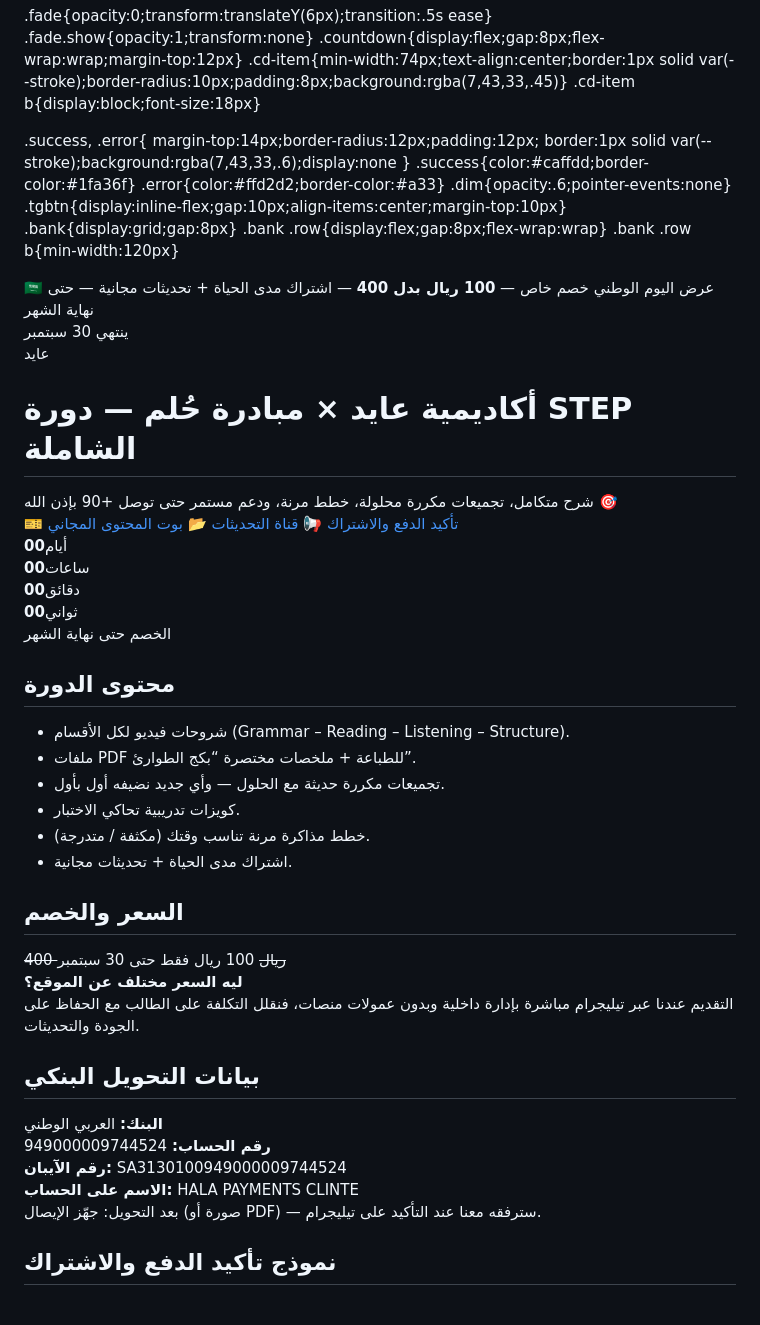
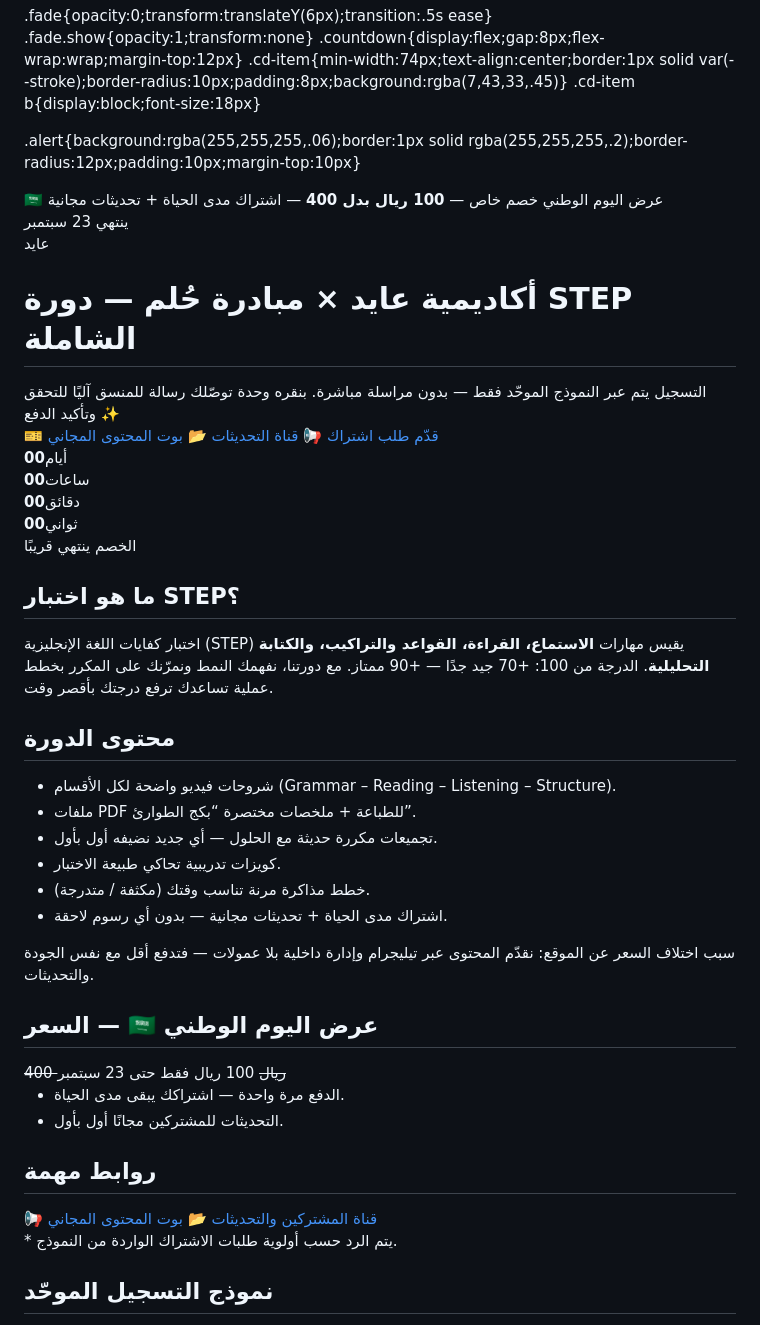
Before and after one commit to studentservices241445-rgb/Hilm-STEP-Academy, a Markdown page: README.md, the part around one of its changes. GitHub-like rendering.

```diff
--- a/README.md
+++ b/README.md
@@ -116,17 +113,7 @@
   .cd-item{min-width:74px;text-align:center;border:1px solid var(--stroke);border-radius:10px;padding:8px;background:rgba(7,43,33,.45)}
   .cd-item b{display:block;font-size:18px}
 
-  .success, .error{
-    margin-top:14px;border-radius:12px;padding:12px;
-    border:1px solid var(--stroke);background:rgba(7,43,33,.6);display:none
-  }
-  .success{color:#caffdd;border-color:#1fa36f}
-  .error{color:#ffd2d2;border-color:#a33}
-  .dim{opacity:.6;pointer-events:none}
-  .tgbtn{display:inline-flex;gap:10px;align-items:center;margin-top:10px}
-  .bank{display:grid;gap:8px}
-  .bank .row{display:flex;gap:8px;flex-wrap:wrap}
-  .bank .row b{min-width:120px}
+  .alert{background:rgba(255,255,255,.06);border:1px solid rgba(255,255,255,.2);border-radius:12px;padding:10px;margin-top:10px}
 </style>
 </head>
 <body>
@@ -135,19 +122,19 @@
 
   <div class="topbar fade">
     <span class="badge-hero">🇸🇦 عرض اليوم الوطني</span>
-    <span>خصم خاص — <strong>100 ريال بدل 400</strong> — اشتراك مدى الحياة + تحديثات مجانية — حتى نهاية الشهر</span>
+    <span>خصم خاص — <strong>100 ريال بدل 400</strong> — اشتراك مدى الحياة + تحديثات مجانية</span>
   </div>
 
   <header class="hero fade" id="top">
     <div class="saudi-motif" aria-hidden="true"></div>
-    <span class="ribbon">ينتهي 30 سبتمبر</span>
+    <span class="ribbon">ينتهي 23 سبتمبر</span>
     <div class="hero-head">
       <div class="logo" title="A">عايد</div>
       <div>
         <h1>أكاديمية عايد × مبادرة حُلم — دورة STEP الشاملة</h1>
-        <div class="sub">شرح متكامل، تجميعات مكررة محلولة، خطط مرنة، ودعم مستمر حتى توصل +90 بإذن الله 🎯</div>
+        <div class="sub">التسجيل يتم عبر النموذج الموحّد فقط — بدون مراسلة مباشرة. بنقره وحدة توصّلك رسالة للمنسق آليًا للتحقق وتأكيد الدفع ✨</div>
         <div class="cta-row">
-          <a class="btn btn-main" href="#register">🎫 تأكيد الدفع والاشتراك</a>
+          <a class="btn btn-main" href="#register">🎫 قدّم طلب اشتراك</a>
           <a class="btn btn-ghost" href="https://t.me/stepp2024" target="_blank">📢 قناة التحديثات</a>
           <a class="btn btn-ghost" href="https://t.me/ayedacadmeybot" target="_blank">📂 بوت المحتوى المجاني</a>
         </div>
@@ -156,52 +143,60 @@
           <div class="cd-item"><b id="hh">00</b>ساعات</div>
           <div class="cd-item"><b id="mm">00</b>دقائق</div>
           <div class="cd-item"><b id="ss">00</b>ثواني</div>
-          <span class="pill">الخصم حتى نهاية الشهر</span>
+          <span class="pill">الخصم ينتهي قريبًا</span>
         </div>
       </div>
     </div>
     <div class="wave"></div>
   </header>
 
+  <section class="section fade" id="about">
+    <h2>ما هو اختبار STEP؟</h2>
+    <div class="card">
+      اختبار كفايات اللغة الإنجليزية (STEP) يقيس مهارات <strong>الاستماع، القراءة، القواعد والتراكيب، والكتابة التحليلية</strong>.
+      الدرجة من 100: <span class="pill">+70 جيد جدًا</span> — <span class="pill">+90 ممتاز</span>.
+      مع دورتنا، نفهمك النمط ونمرّنك على المكرر بخطط عملية تساعدك ترفع درجتك بأقصر وقت.
+    </div>
+  </section>
+
   <section class="section grid grid-2 fade">
     <div class="card">
       <h2>محتوى الدورة</h2>
       <ul>
-        <li>شروحات فيديو لكل الأقسام (Grammar – Reading – Listening – Structure).</li>
+        <li>شروحات فيديو واضحة لكل الأقسام (Grammar – Reading – Listening – Structure).</li>
         <li>ملفات PDF للطباعة + ملخصات مختصرة “بكج الطوارئ”.</li>
-        <li>تجميعات مكررة حديثة مع الحلول — وأي جديد نضيفه أول بأول.</li>
-        <li>كويزات تدريبية تحاكي الاختبار.</li>
+        <li>تجميعات مكررة حديثة مع الحلول — أي جديد نضيفه أول بأول.</li>
+        <li>كويزات تدريبية تحاكي طبيعة الاختبار.</li>
         <li>خطط مذاكرة مرنة تناسب وقتك (مكثفة / متدرجة).</li>
-        <li>اشتراك مدى الحياة + تحديثات مجانية.</li>
+        <li>اشتراك مدى الحياة + تحديثات مجانية — بدون أي رسوم لاحقة.</li>
       </ul>
+      <div class="alert">سبب اختلاف السعر عن الموقع: نقدّم المحتوى عبر تيليجرام وإدارة داخلية بلا عمولات — فتدفع أقل مع نفس الجودة والتحديثات.</div>
     </div>
     <div class="card">
-      <h2>السعر والخصم</h2>
+      <h2>السعر — 🇸🇦 عرض اليوم الوطني</h2>
       <div class="price">
         <s>400 ريال</s>
         <span class="now">100 ريال فقط</span>
-        <span class="pill">حتى 30 سبتمبر</span>
+        <span class="pill">حتى 23 سبتمبر</span>
       </div>
-      <p class="reason">
-        <strong>ليه السعر مختلف عن الموقع؟</strong><br>
-        التقديم عندنا عبر تيليجرام مباشرة بإدارة داخلية وبدون عمولات منصات، فنقلل التكلفة على الطالب مع الحفاظ على الجودة والتحديثات.
-      </p>
+      <ul>
+        <li>الدفع مرة واحدة — اشتراكك يبقى مدى الحياة.</li>
+        <li>التحديثات للمشتركين مجانًا أول بأول.</li>
+      </ul>
     </div>
   </section>
 
   <section class="section fade">
-    <h2>بيانات التحويل البنكي</h2>
-    <div class="card bank">
-      <div class="row"><b>البنك:</b> <span>العربي الوطني</span></div>
-      <div class="row"><b>رقم الحساب:</b> <span>949000009744524</span></div>
-      <div class="row"><b>رقم الآيبان:</b> <span>SA3130100949000009744524</span></div>
-      <div class="row"><b>الاسم على الحساب:</b> <span>HALA PAYMENTS CLINTE</span></div>
-      <div class="quote" style="margin-top:8px">
-        بعد التحويل: جهّز الإيصال (صورة أو PDF) — سترفقه معنا عند التأكيد على تيليجرام.
+    <h2>روابط مهمة</h2>
+    <div class="card">
+      <div class="cta-row">
+        <a class="btn btn-ghost" href="https://t.me/stepp2024" target="_blank">📢 قناة المشتركين والتحديثات</a>
+        <a class="btn btn-ghost" href="https://t.me/ayedacadmeybot" target="_blank">📂 بوت المحتوى المجاني</a>
       </div>
+      <div class="hint">* يتم الرد حسب أولوية طلبات الاشتراك الواردة من النموذج.</div>
     </div>
   </section>
 
   <section class="section fade" id="register">
-    <h2>نموذج تأكيد الدفع والاشتراك</h2>
+    <h2>نموذج التسجيل الموحّد</h2>
     <div class="card">
```
Also changed, not shown: other parts of README.md (+72 -145 lines).
